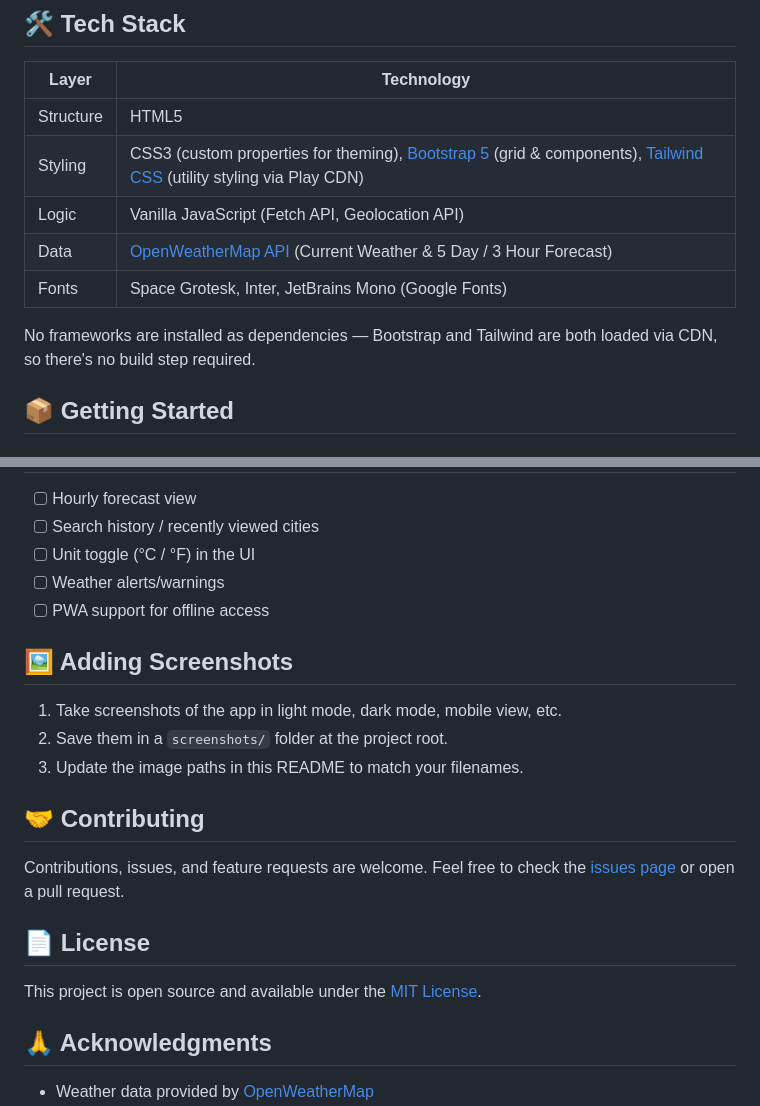
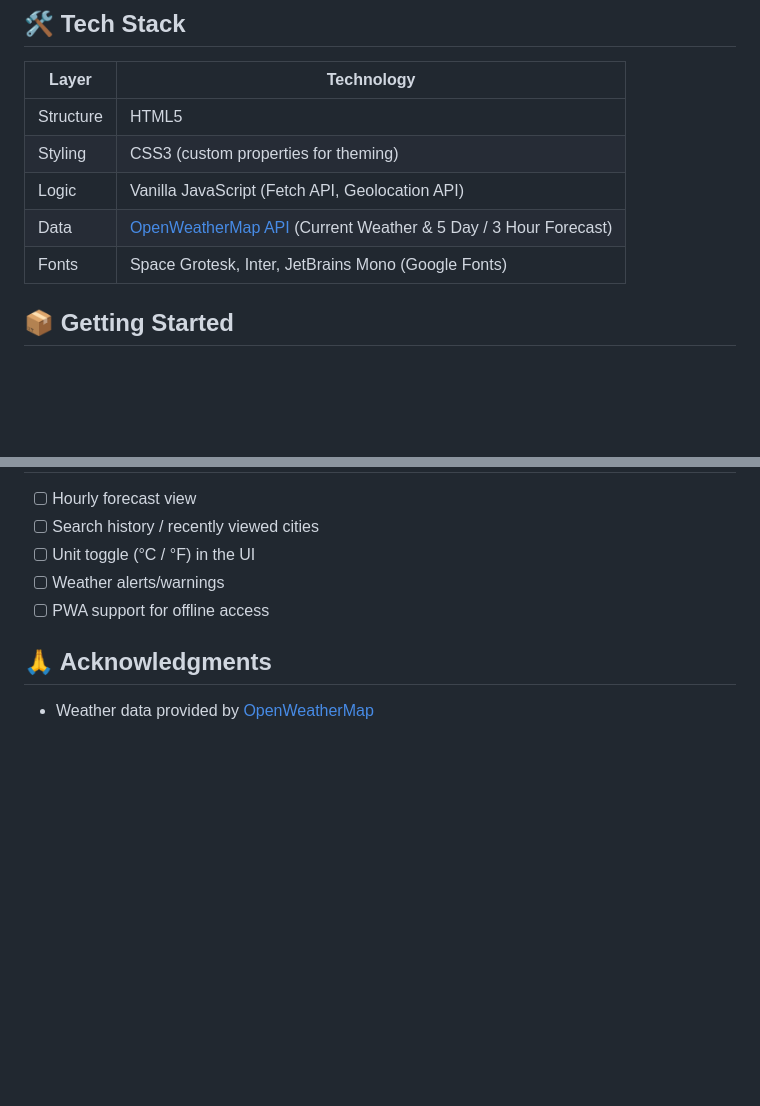
Before and after one commit to sairaj-1906/Weather_Dashboard, a Markdown page: README.md, 2 parts joined by grey strips. GitHub-like rendering; blank space fills up the shorter version.

Commit message:
Update README to simplify styling and remove sections
Removed references to Bootstrap and Tailwind CSS dependencies, and deleted sections on screenshots, contributing, and license.

```diff
--- a/README.md
+++ b/README.md
@@ -45,12 +45,10 @@ The project is intentionally framework-light on the JavaScript side (no build st
 | Layer | Technology |
 |---|---|
 | Structure | HTML5 |
-| Styling | CSS3 (custom properties for theming), [Bootstrap 5](https://getbootstrap.com/) (grid & components), [Tailwind CSS](https://tailwindcss.com/) (utility styling via Play CDN) |
+| Styling | CSS3 (custom properties for theming) |
 | Logic | Vanilla JavaScript (Fetch API, Geolocation API) |
 | Data | [OpenWeatherMap API](https://openweathermap.org/api) (Current Weather & 5 Day / 3 Hour Forecast) |
 | Fonts | Space Grotesk, Inter, JetBrains Mono (Google Fonts) |
-
-No frameworks are installed as dependencies — Bootstrap and Tailwind are both loaded via CDN, so there's no build step required.
 
 ## 📦 Getting Started
 
@@ -110,20 +108,6 @@ skyline-weather-dashboard/
 - [ ] Weather alerts/warnings
 - [ ] PWA support for offline access
 
-## 🖼️ Adding Screenshots
-
-1. Take screenshots of the app in light mode, dark mode, mobile view, etc.
-2. Save them in a `screenshots/` folder at the project root.
-3. Update the image paths in this README to match your filenames.
-
-## 🤝 Contributing
-
-Contributions, issues, and feature requests are welcome. Feel free to check the [issues page](../../issues) or open a pull request.
-
-## 📄 License
-
-This project is open source and available under the [MIT License](LICENSE).
-
 ## 🙏 Acknowledgments
 
 - Weather data provided by [OpenWeatherMap](https://openweathermap.org/)
```
